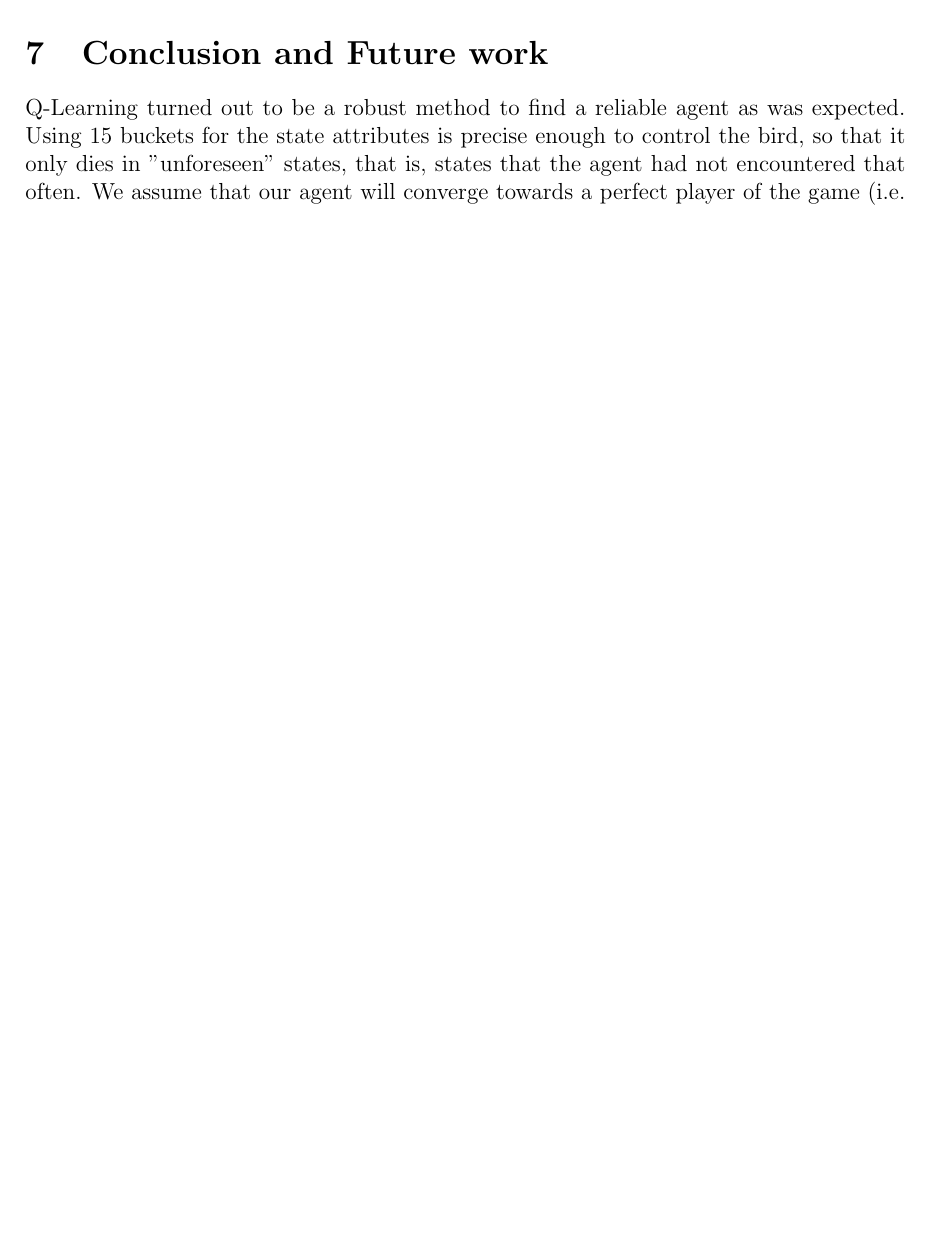
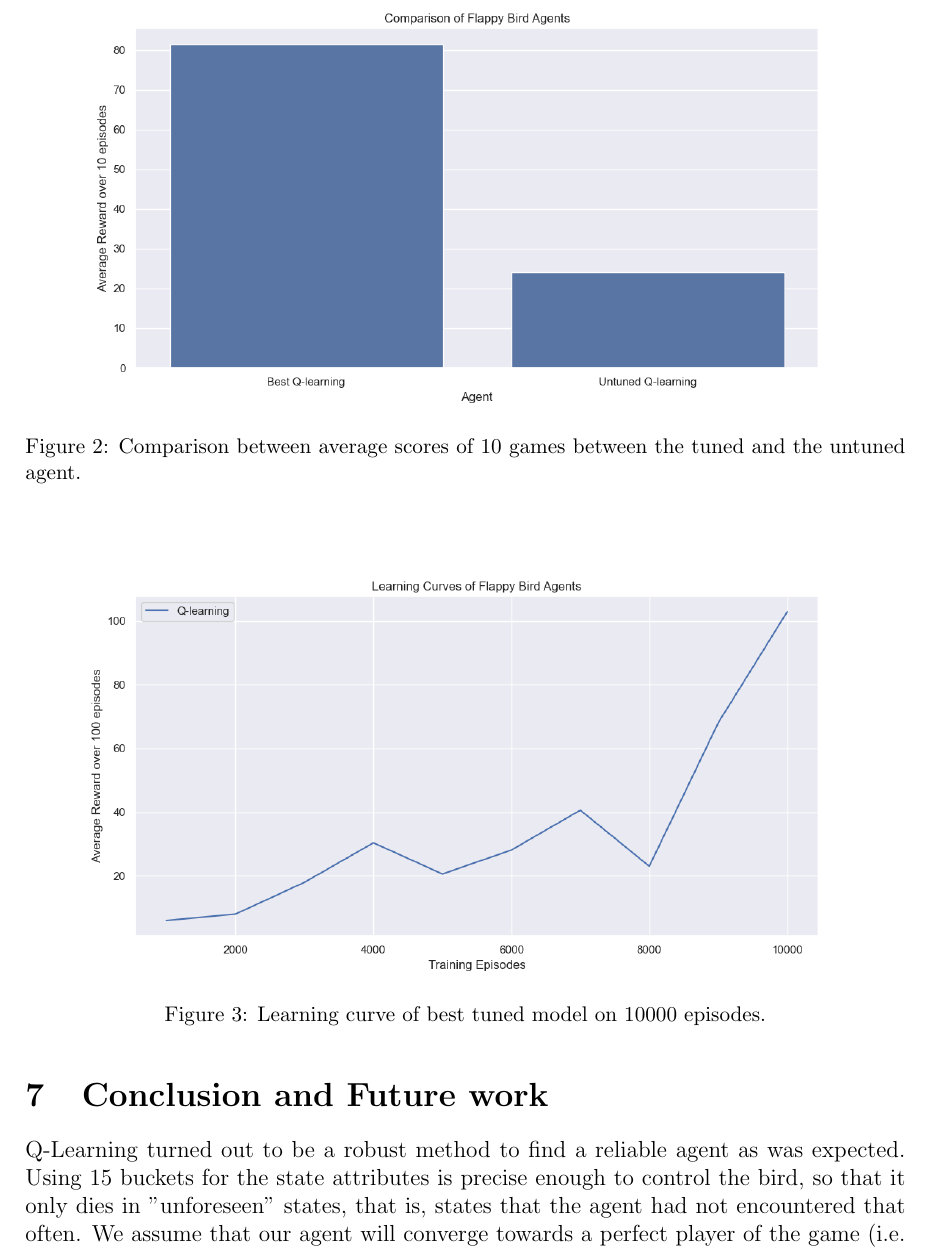
Before and after one commit to jan-ba/ml-qlearning, a LaTeX document (report/project2.tex): part of page 6 of 7 before the commit and part of page 7 of 8 after it, cut at the place of the change, the shorter picture padded with empty space. Compiled offline with pdfLaTeX.

Commit message:
one of the final pushes

```diff
--- a/report/project2.tex
+++ b/report/project2.tex
@@ -182,19 +182,19 @@ new agent with these settings and also an agent with default settings and traine
 performed significantly better (see Figure \ref{fig:comparison.png}). After that, we trained our best agent for 10000 episodes,
 tracking the progress by plotting the learning curve as can be seen in Figure \ref{fig:learning_curve_best}.
 
-% \begin{figure}[H]
-%     \centering
-%     \includegraphics[width=\textwidth]{training_deepq_vs_q_avg10samples.png}
-%     \caption{Comparison between average scores of 10 games between the tuned and the untuned agent.}
-%     \label{fig:comparison.png}
-% \end{figure}
+\begin{figure}[H]
+    \centering
+    \includegraphics[width=\textwidth]{comparison.png}
+    \caption{Comparison between average scores of 10 games between the tuned and the untuned agent.}
+    \label{fig:comparison.png}
+\end{figure}
 
-% \begin{figure}[H]
-%     \centering
-%     \includegraphics[width=\textwidth]{training_deepq_vs_q_avg10samples.png}
-%     \caption{Learning curve of best tuned model on 10000 episodes.}
-%     \label{fig:learning_curve_best}
-% \end{figure}
+\begin{figure}[H]
+    \centering
+    \includegraphics[width=\textwidth]{tuned_q_learning_10000.png}
+    \caption{Learning curve of best tuned model on 10000 episodes.}
+    \label{fig:learning_curve_best}
+\end{figure}
 
 \section{Conclusion and Future work}
 Q-Learning turned out to be a robust method to find a reliable agent as was expected. Using 15 buckets for the state attributes is precise enough to
```
Also changed, not shown: report/project2.pdf, report/project2.tex (14 more changed lines).
